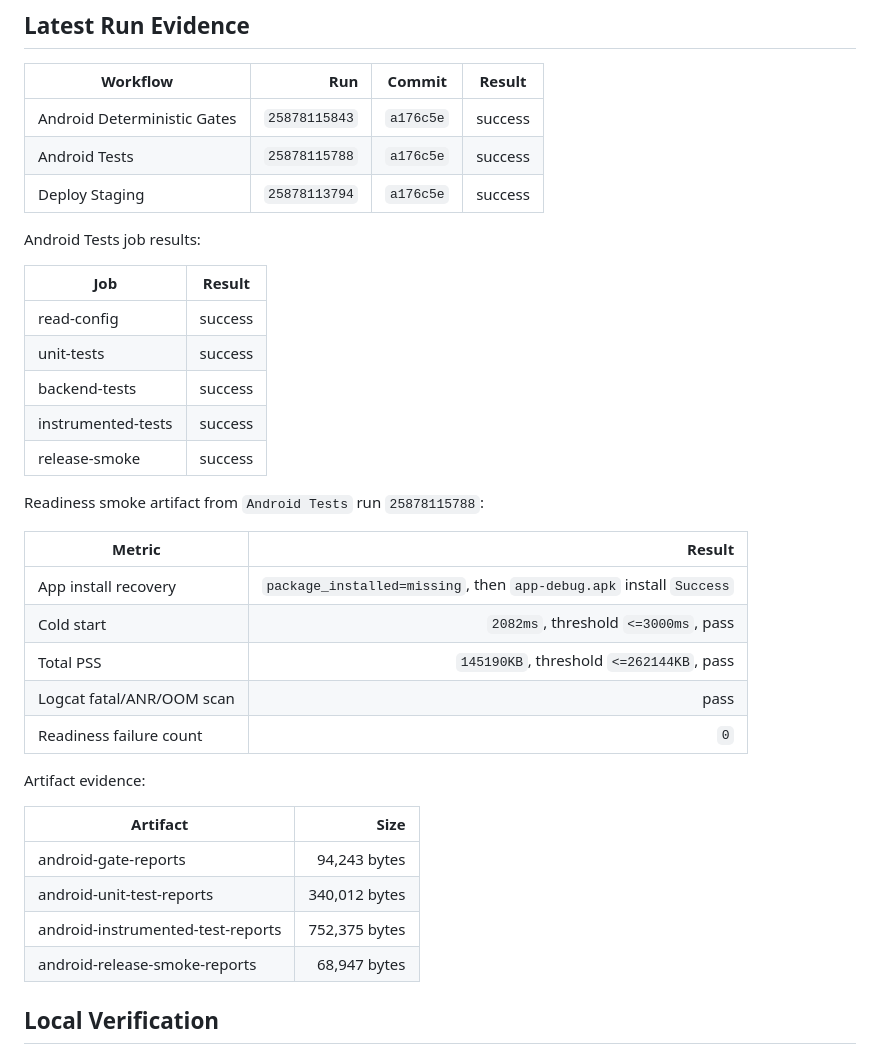
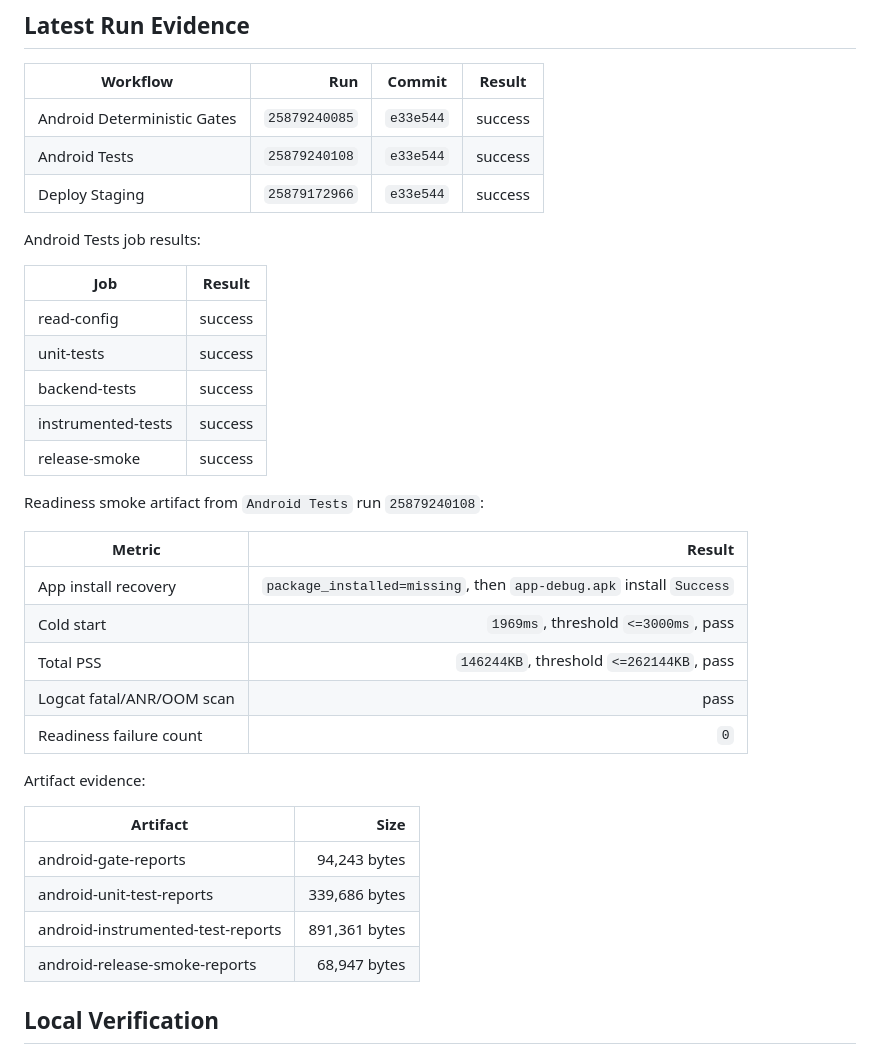
Before and after one commit to without2026/becalm-android, a Markdown page: docs/readiness/android-8-5-completion-audit.md, the part around one of its changes. Drawn GitHub-style.

```diff
--- a/docs/readiness/android-8-5-completion-audit.md
+++ b/docs/readiness/android-8-5-completion-audit.md
@@ -34,9 +34,9 @@ self-scoring; the final score is assigned by the reviewer.
 
 | Workflow | Run | Commit | Result |
 |---|---:|---|---|
-| Android Deterministic Gates | `25878115843` | `a176c5e` | success |
-| Android Tests | `25878115788` | `a176c5e` | success |
-| Deploy Staging | `25878113794` | `a176c5e` | success |
+| Android Deterministic Gates | `25879240085` | `e33e544` | success |
+| Android Tests | `25879240108` | `e33e544` | success |
+| Deploy Staging | `25879172966` | `e33e544` | success |
 
 Android Tests job results:
 
@@ -48,13 +48,13 @@ Android Tests job results:
 | instrumented-tests | success |
 | release-smoke | success |
 
-Readiness smoke artifact from `Android Tests` run `25878115788`:
+Readiness smoke artifact from `Android Tests` run `25879240108`:
 
 | Metric | Result |
 |---|---:|
 | App install recovery | `package_installed=missing`, then `app-debug.apk` install `Success` |
-| Cold start | `2082ms`, threshold `<=3000ms`, pass |
-| Total PSS | `145190KB`, threshold `<=262144KB`, pass |
+| Cold start | `1969ms`, threshold `<=3000ms`, pass |
+| Total PSS | `146244KB`, threshold `<=262144KB`, pass |
 | Logcat fatal/ANR/OOM scan | pass |
 | Readiness failure count | `0` |
 
@@ -63,8 +63,8 @@ Artifact evidence:
 | Artifact | Size |
 |---|---:|
 | android-gate-reports | 94,243 bytes |
-| android-unit-test-reports | 340,012 bytes |
-| android-instrumented-test-reports | 752,375 bytes |
+| android-unit-test-reports | 339,686 bytes |
+| android-instrumented-test-reports | 891,361 bytes |
 | android-release-smoke-reports | 68,947 bytes |
 
 ## Local Verification
```
Also changed, not shown: other parts of docs/readiness/android-8-5-completion-audit.md (+9 -9 lines), docs/readiness/android-8-5-hardening-checklist.md (+10 -10 lines), docs/readiness/android-8-5-review-request.md (+8 -8 lines).
